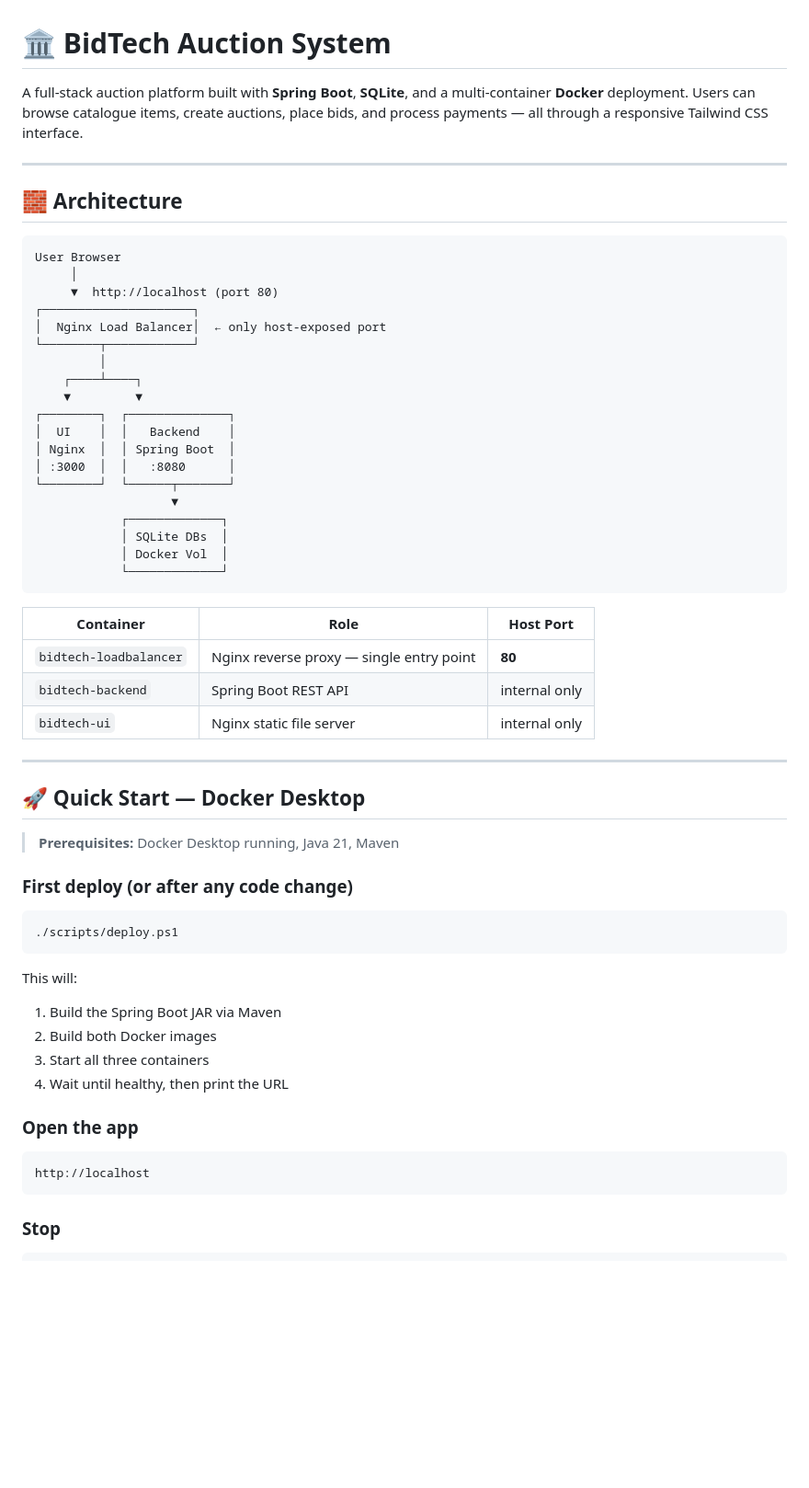
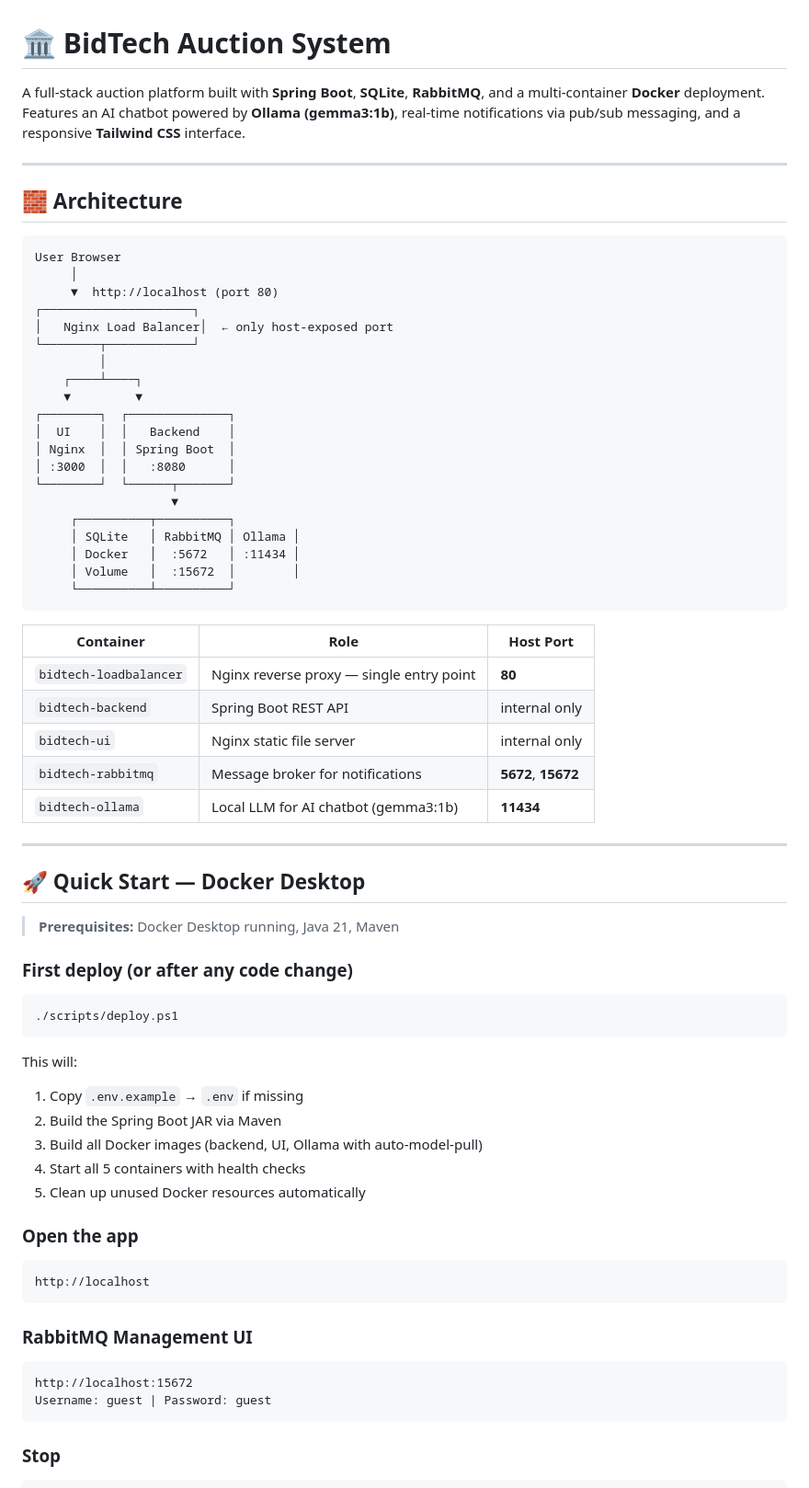
Before and after one commit to SheidaK/AuctionSystem_BidTech, a Markdown page: README.md, the part around one of its changes. Shown at 92% size. Drawn GitHub-style; blank space fills up the shorter version.

````diff
--- a/README.md
+++ b/README.md
@@ -1,6 +1,6 @@
 # 🏛️ BidTech Auction System
 
-A full-stack auction platform built with **Spring Boot**, **SQLite**, and a multi-container **Docker** deployment. Users can browse catalogue items, create auctions, place bids, and process payments — all through a responsive Tailwind CSS interface.
+A full-stack auction platform built with **Spring Boot**, **SQLite**, **RabbitMQ**, and a multi-container **Docker** deployment. Features an AI chatbot powered by **Ollama (gemma3:1b)**, real-time notifications via pub/sub messaging, and a responsive **Tailwind CSS** interface.
 
 ---
 
@@ -11,7 +11,7 @@ User Browser
      │
      ▼  http://localhost (port 80)
 ┌─────────────────────┐
-│  Nginx Load Balancer│  ← only host-exposed port
+│   Nginx Load Balancer│  ← only host-exposed port
 └────────┬────────────┘
          │
     ┌────┴────┐
@@ -22,10 +22,11 @@ User Browser
 │ :3000  │  │   :8080      │
 └────────┘  └──────┬───────┘
                    ▼
-            ┌─────────────┐
-            │ SQLite DBs  │
-            │ Docker Vol  │
-            └─────────────┘
+     ┌──────────┬──────────┐
+     │ SQLite   │ RabbitMQ │ Ollama │
+     │ Docker   │  :5672   │ :11434 │
+     │ Volume   │  :15672  │        │
+     └──────────┴──────────┘
 ```
 
 | Container | Role | Host Port |
@@ -33,6 +34,8 @@ User Browser
 | `bidtech-loadbalancer` | Nginx reverse proxy — single entry point | **80** |
 | `bidtech-backend` | Spring Boot REST API | internal only |
 | `bidtech-ui` | Nginx static file server | internal only |
+| `bidtech-rabbitmq` | Message broker for notifications | **5672**, **15672** |
+| `bidtech-ollama` | Local LLM for AI chatbot (gemma3:1b) | **11434** |
 
 ---
 
@@ -47,15 +50,23 @@ User Browser
 ```
 
 This will:
-1. Build the Spring Boot JAR via Maven
-2. Build both Docker images
-3. Start all three containers
-4. Wait until healthy, then print the URL
+1. Copy `.env.example` → `.env` if missing
+2. Build the Spring Boot JAR via Maven
+3. Build all Docker images (backend, UI, Ollama with auto-model-pull)
+4. Start all 5 containers with health checks
+5. Clean up unused Docker resources automatically
 
 ### Open the app
 
 ```
 http://localhost
+```
+
+### RabbitMQ Management UI
+
+```
+http://localhost:15672
+Username: guest | Password: guest
 ```
 
 ### Stop
````
Also changed, not shown: other parts of README.md (+73 -7 lines).
